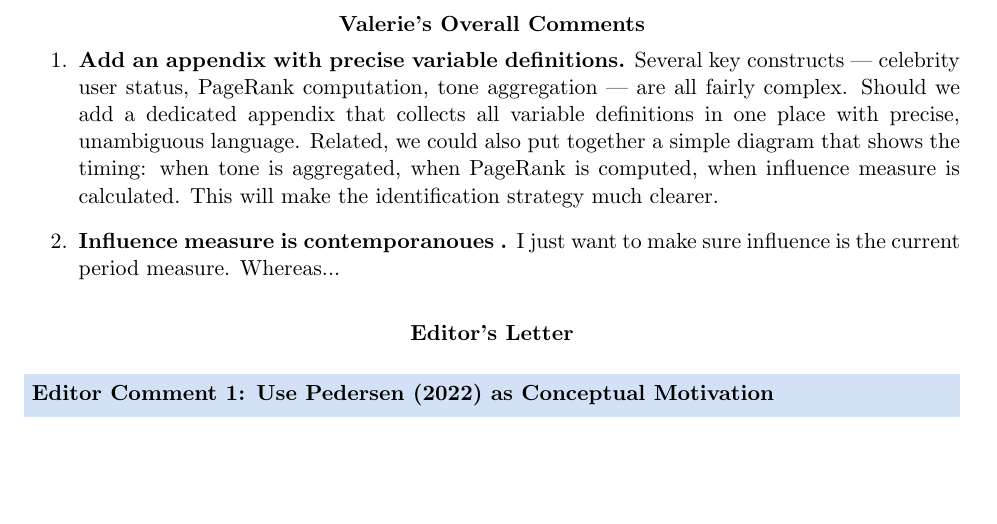
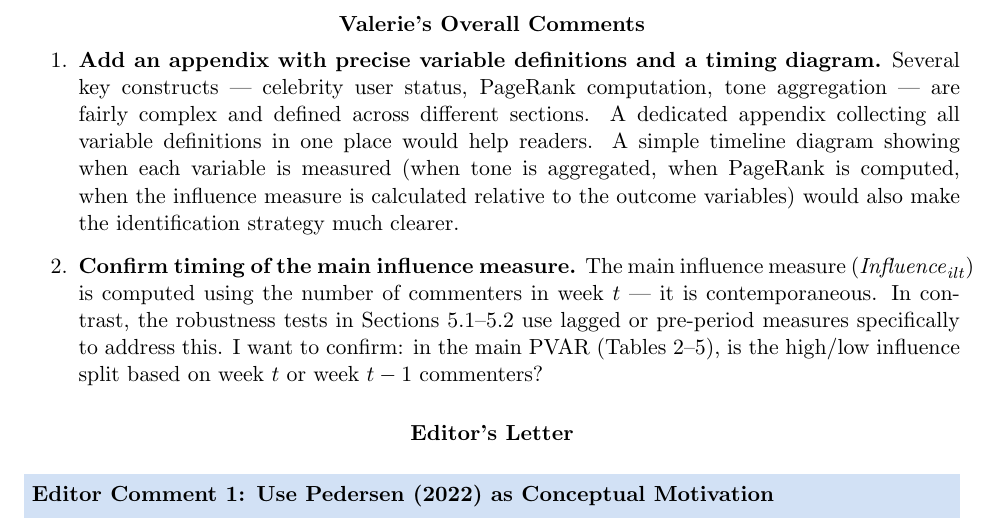
Before and after one commit to valxyzh/Reddit_Revision, a LaTeX document (20260826/full_review.tex): part of page 1 of 10, cut so that both start at the same text, the shorter picture padded with empty space. Compiled offline with pdfLaTeX.

Commit message:
Revise Valerie's Overall Comments: tighten item 1, complete influence timing question

```diff
--- a/20260826/full_review.tex
+++ b/20260826/full_review.tex
@@ -50,15 +50,22 @@
 
 \begin{enumerate}
 
-  \item \textbf{Add an appendix with precise variable definitions.}
+  \item \textbf{Add an appendix with precise variable definitions and a timing diagram.}
     Several key constructs --- celebrity user status, PageRank computation,
-    tone aggregation --- are all fairly complex. Should we add a dedicated appendix that
-    collects all variable definitions in one place with precise, unambiguous
-    language. Related, we could also put together a simple diagram that shows the timing: when tone is aggregated, when PageRank is computed, when influence measure is calculated. This will make the identification strategy
-    much clearer.
+    tone aggregation --- are fairly complex and defined across different sections.
+    A dedicated appendix collecting all variable definitions in one place would
+    help readers. A simple timeline diagram showing when each variable is
+    measured (when tone is aggregated, when PageRank is computed, when the
+    influence measure is calculated relative to the outcome variables) would
+    also make the identification strategy much clearer.
 
-  \item \textbf{Influence measure is contemporanoues .}
-I just want to make sure influence is the current period measure. Whereas...
+  \item \textbf{Confirm timing of the main influence measure.}
+    The main influence measure ($\mathit{Influence}_{ilt}$) is computed using
+    the number of commenters in week $t$ --- it is contemporaneous. In contrast,
+    the robustness tests in Sections~5.1--5.2 use lagged or pre-period measures
+    specifically to address this. I want to confirm: in the main PVAR
+    (Tables~2--5), is the high/low influence split based on week $t$ or
+    week $t-1$ commenters?
 
 \end{enumerate}
 
```
